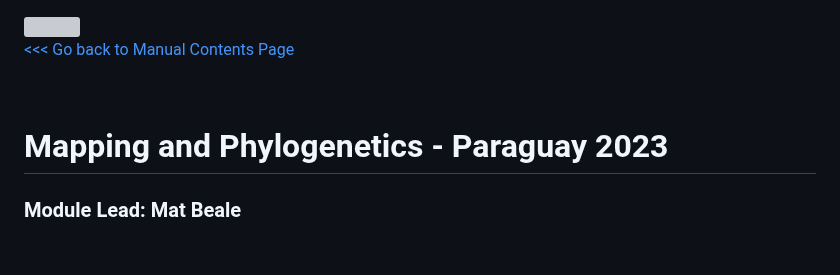
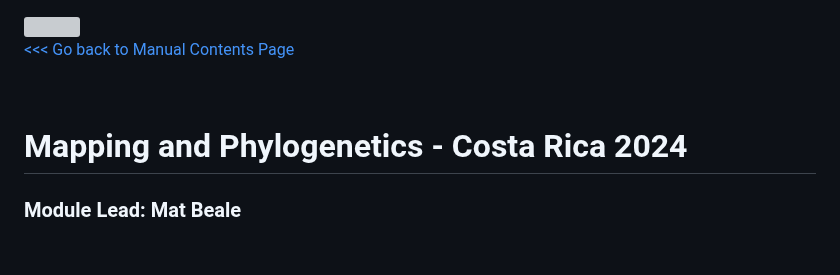
Before and after one commit to WCSCourses/GenEpiLAC2024, a Markdown page: Manuals/Mapping_and_Phylogenetics/Mapping+Phylo.md, the part around one of its changes. GitHub-like rendering; grey boxes are pictures that could not be loaded.

```diff
--- a/Manuals/Mapping_and_Phylogenetics/Mapping+Phylo.md
+++ b/Manuals/Mapping_and_Phylogenetics/Mapping+Phylo.md
@@ -5,7 +5,7 @@
 
 <br>
 
-# Mapping and Phylogenetics - Paraguay 2023 <!-- omit in toc -->
+# Mapping and Phylogenetics - Costa Rica 2024 <!-- omit in toc -->
 
 ### Module Lead: Mat Beale <!-- omit in toc -->
 <br>
```
Also changed, not shown: other parts of Manuals/Mapping_and_Phylogenetics/Mapping+Phylo.md (+2 -2 lines).
